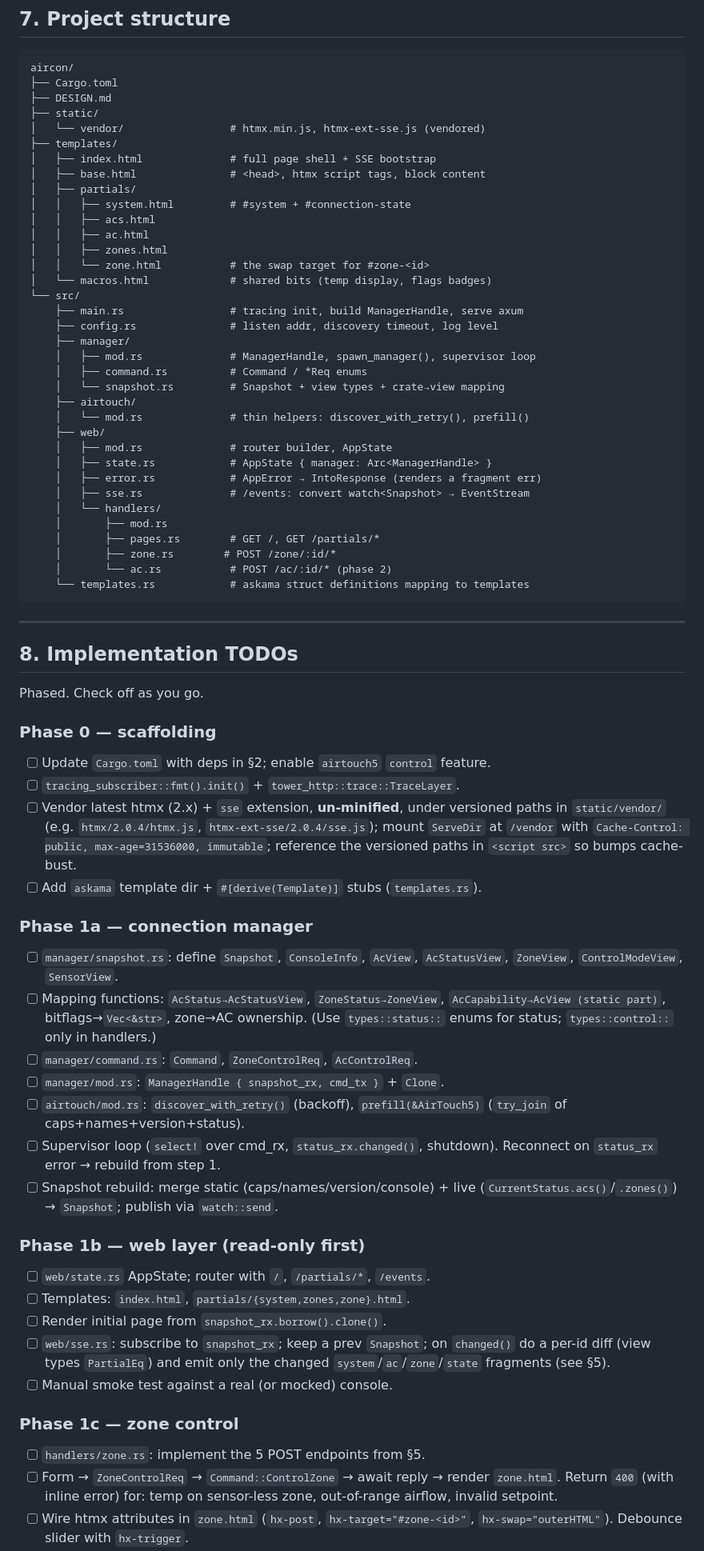
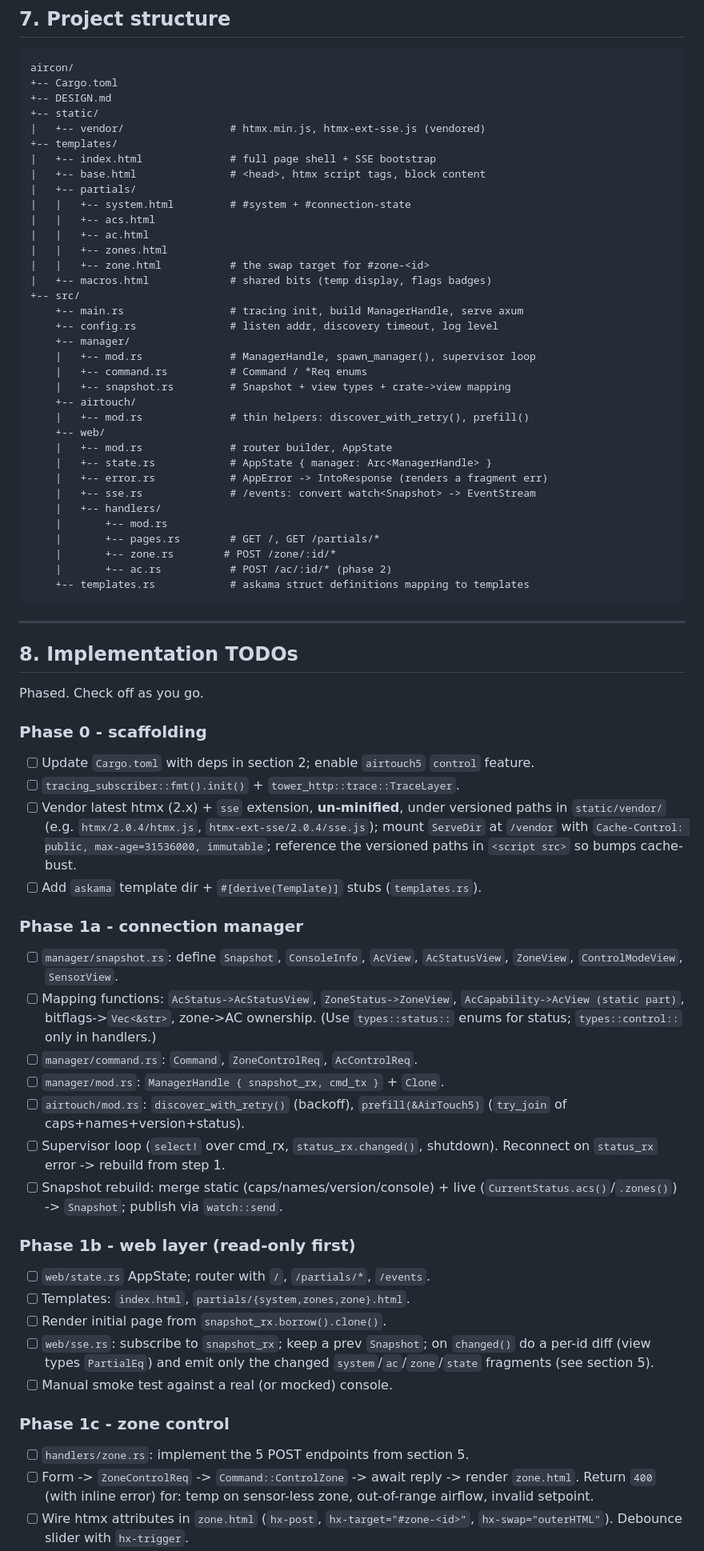
Before and after one commit to mason-larobina/airtouch5-controller-webui, a Markdown page: DESIGN.md, the part around one of its changes. Shown at 80% size. Rendered like a GitHub page.

Commit message:
Strip non-ASCII from DESIGN.md; reconstruct ASCII-art diagrams

````diff
--- a/DESIGN.md
+++ b/DESIGN.md
@@ -422,40 +422,40 @@ Zone card controls (matches §5 endpoints):
 
 ```
 aircon/
-├── Cargo.toml
-├── DESIGN.md
-├── static/
-│   └── vendor/                 # htmx.min.js, htmx-ext-sse.js (vendored)
-├── templates/
-│   ├── index.html              # full page shell + SSE bootstrap
-│   ├── base.html               # <head>, htmx script tags, block content
-│   ├── partials/
-│   │   ├── system.html         # #system + #connection-state
-│   │   ├── acs.html
-│   │   ├── ac.html
-│   │   ├── zones.html
-│   │   └── zone.html           # the swap target for #zone-<id>
-│   └── macros.html             # shared bits (temp display, flags badges)
-└── src/
-    ├── main.rs                 # tracing init, build ManagerHandle, serve axum
-    ├── config.rs               # listen addr, discovery timeout, log level
-    ├── manager/
-    │   ├── mod.rs              # ManagerHandle, spawn_manager(), supervisor loop
-    │   ├── command.rs          # Command / *Req enums
-    │   └── snapshot.rs         # Snapshot + view types + crate→view mapping
-    ├── airtouch/
-    │   └── mod.rs              # thin helpers: discover_with_retry(), prefill()
-    ├── web/
-    │   ├── mod.rs              # router builder, AppState
-    │   ├── state.rs            # AppState { manager: Arc<ManagerHandle> }
-    │   ├── error.rs            # AppError → IntoResponse (renders a fragment err)
-    │   ├── sse.rs              # /events: convert watch<Snapshot> → EventStream
-    │   └── handlers/
-    │       ├── mod.rs
-    │       ├── pages.rs        # GET /, GET /partials/*
-    │       ├── zone.rs        # POST /zone/:id/*
-    │       └── ac.rs           # POST /ac/:id/* (phase 2)
-    └── templates.rs            # askama struct definitions mapping to templates
++-- Cargo.toml
++-- DESIGN.md
++-- static/
+|   +-- vendor/                 # htmx.min.js, htmx-ext-sse.js (vendored)
++-- templates/
+|   +-- index.html              # full page shell + SSE bootstrap
+|   +-- base.html               # <head>, htmx script tags, block content
+|   +-- partials/
+|   |   +-- system.html         # #system + #connection-state
+|   |   +-- acs.html
+|   |   +-- ac.html
+|   |   +-- zones.html
+|   |   +-- zone.html           # the swap target for #zone-<id>
+|   +-- macros.html             # shared bits (temp display, flags badges)
++-- src/
+    +-- main.rs                 # tracing init, build ManagerHandle, serve axum
+    +-- config.rs               # listen addr, discovery timeout, log level
+    +-- manager/
+    |   +-- mod.rs              # ManagerHandle, spawn_manager(), supervisor loop
+    |   +-- command.rs          # Command / *Req enums
+    |   +-- snapshot.rs         # Snapshot + view types + crate->view mapping
+    +-- airtouch/
+    |   +-- mod.rs              # thin helpers: discover_with_retry(), prefill()
+    +-- web/
+    |   +-- mod.rs              # router builder, AppState
+    |   +-- state.rs            # AppState { manager: Arc<ManagerHandle> }
+    |   +-- error.rs            # AppError -> IntoResponse (renders a fragment err)
+    |   +-- sse.rs              # /events: convert watch<Snapshot> -> EventStream
+    |   +-- handlers/
+    |       +-- mod.rs
+    |       +-- pages.rs        # GET /, GET /partials/*
+    |       +-- zone.rs        # POST /zone/:id/*
+    |       +-- ac.rs           # POST /ac/:id/* (phase 2)
+    +-- templates.rs            # askama struct definitions mapping to templates
 ```
 
 ---
@@ -464,8 +464,8 @@ aircon/
 
 Phased. Check off as you go.
 
-### Phase 0 — scaffolding
-- [ ] Update `Cargo.toml` with deps in §2; enable `airtouch5` `control` feature.
+### Phase 0 - scaffolding
+- [ ] Update `Cargo.toml` with deps in section 2; enable `airtouch5` `control` feature.
 - [ ] `tracing_subscriber::fmt().init()` + `tower_http::trace::TraceLayer`.
 - [ ] Vendor latest htmx (2.x) + `sse` extension, **un-minified**, under versioned
       paths in `static/vendor/` (e.g. `htmx/2.0.4/htmx.js`, `htmx-ext-sse/2.0.4/sse.js`);
@@ -473,33 +473,33 @@ Phased. Check off as you go.
       reference the versioned paths in `<script src>` so bumps cache-bust.
 - [ ] Add `askama` template dir + `#[derive(Template)]` stubs (`templates.rs`).
 
-### Phase 1a — connection manager
+### Phase 1a - connection manager
 - [ ] `manager/snapshot.rs`: define `Snapshot`, `ConsoleInfo`, `AcView`,
       `AcStatusView`, `ZoneView`, `ControlModeView`, `SensorView`.
-- [ ] Mapping functions: `AcStatus→AcStatusView`, `ZoneStatus→ZoneView`,
-      `AcCapability→AcView (static part)`, bitflags→`Vec<&str>`, zone→AC ownership.
+- [ ] Mapping functions: `AcStatus->AcStatusView`, `ZoneStatus->ZoneView`,
+      `AcCapability->AcView (static part)`, bitflags->`Vec<&str>`, zone->AC ownership.
       (Use `types::status::` enums for status; `types::control::` only in handlers.)
 - [ ] `manager/command.rs`: `Command`, `ZoneControlReq`, `AcControlReq`.
 - [ ] `manager/mod.rs`: `ManagerHandle { snapshot_rx, cmd_tx }` + `Clone`.
 - [ ] `airtouch/mod.rs`: `discover_with_retry()` (backoff), `prefill(&AirTouch5)`
       (`try_join` of caps+names+version+status).
 - [ ] Supervisor loop (`select!` over cmd_rx, `status_rx.changed()`, shutdown).
-      Reconnect on `status_rx` error → rebuild from step 1.
+      Reconnect on `status_rx` error -> rebuild from step 1.
 - [ ] Snapshot rebuild: merge static (caps/names/version/console) + live
-      (`CurrentStatus.acs()`/`.zones()`) → `Snapshot`; publish via `watch::send`.
+      (`CurrentStatus.acs()`/`.zones()`) -> `Snapshot`; publish via `watch::send`.
 
-### Phase 1b — web layer (read-only first)
+### Phase 1b - web layer (read-only first)
 - [ ] `web/state.rs` AppState; router with `/`, `/partials/*`, `/events`.
 - [ ] Templates: `index.html`, `partials/{system,zones,zone}.html`.
 - [ ] Render initial page from `snapshot_rx.borrow().clone()`.
 - [ ] `web/sse.rs`: subscribe to `snapshot_rx`; keep a prev `Snapshot`; on
       `changed()` do a per-id diff (view types `PartialEq`) and emit only the
-      changed `system`/`ac`/`zone`/`state` fragments (see §5).
+      changed `system`/`ac`/`zone`/`state` fragments (see section 5).
 - [ ] Manual smoke test against a real (or mocked) console.
 
-### Phase 1c — zone control
-- [ ] `handlers/zone.rs`: implement the 5 POST endpoints from §5.
-- [ ] Form → `ZoneControlReq` → `Command::ControlZone` → await reply → render
+### Phase 1c - zone control
+- [ ] `handlers/zone.rs`: implement the 5 POST endpoints from section 5.
+- [ ] Form -> `ZoneControlReq` -> `Command::ControlZone` -> await reply -> render
       `zone.html`. Return `400` (with inline error) for: temp on sensor-less
       zone, out-of-range airflow, invalid setpoint.
 - [ ] Wire htmx attributes in `zone.html` (`hx-post`, `hx-target="#zone-<id>"`,
````
Also changed, not shown: other parts of DESIGN.md (+92 -92 lines).
